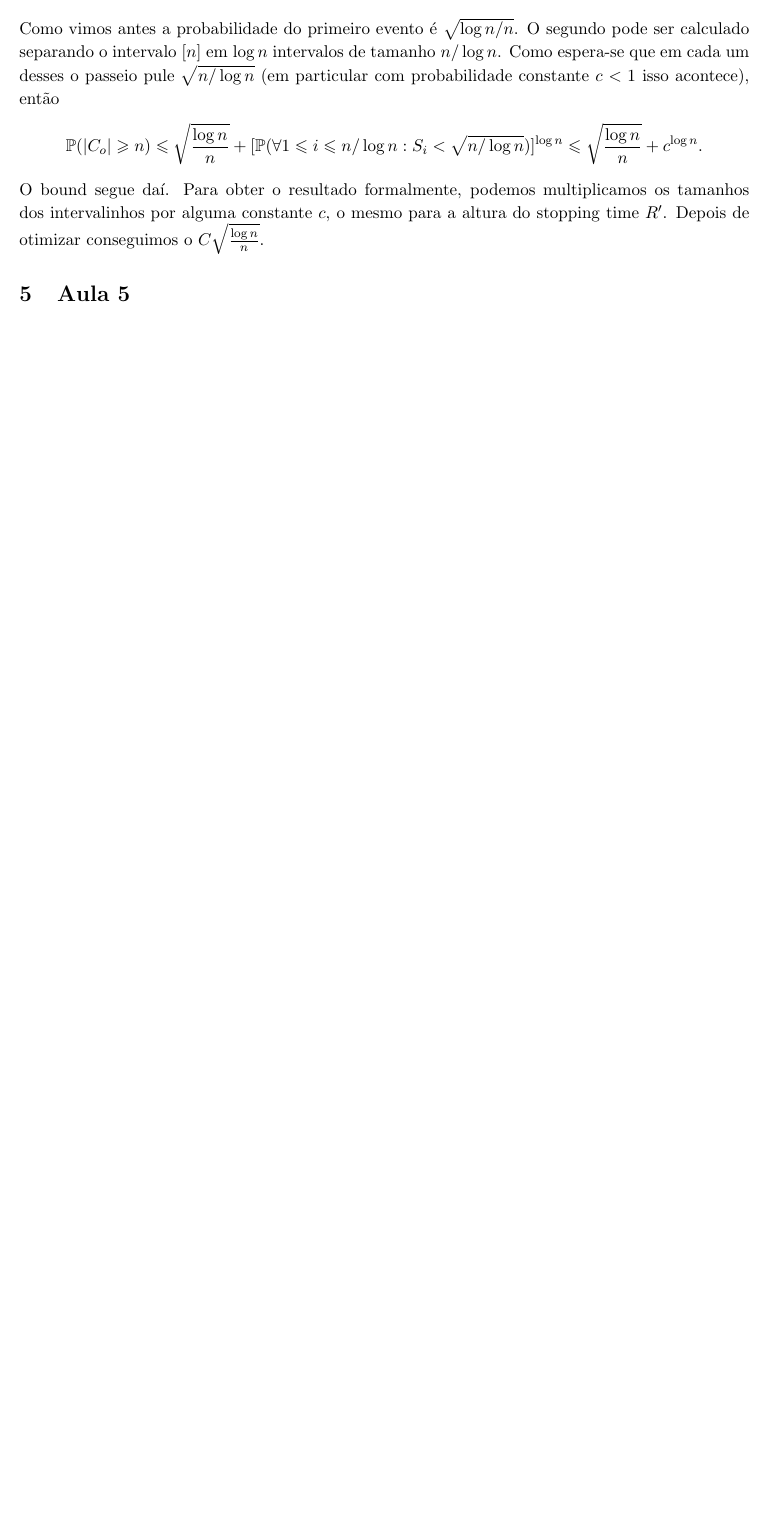
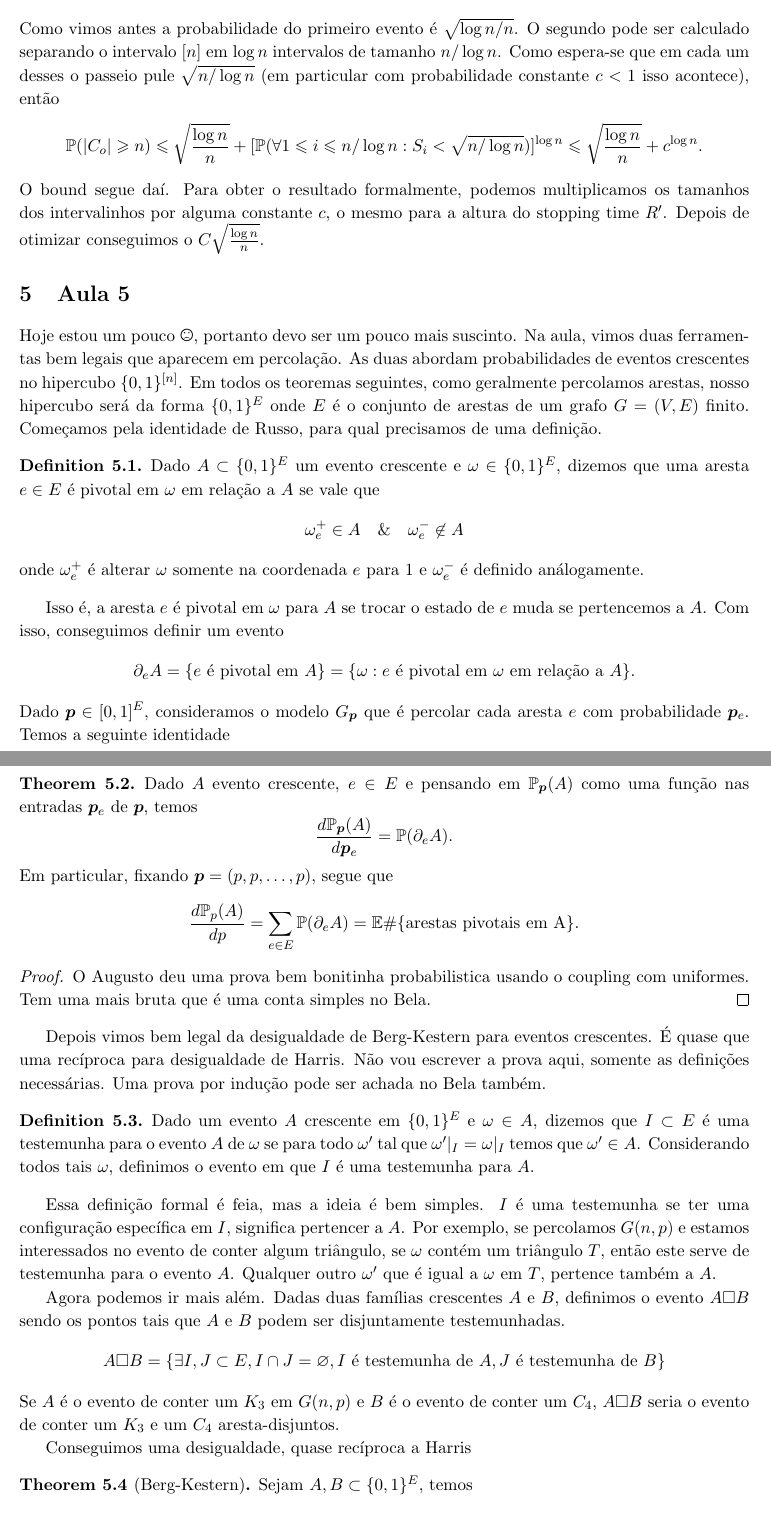
Before and after one commit to hnrq104/percolacao, a LaTeX document (main.tex, which reads aulas/aula5.tex): part of page 7 of 7 before the commit and two parts of pages 7 and 8 of 8 after it, the two joined at a grey line, cut so that both start at the same text, the shorter picture padded with empty space. Compiled offline with pdfLaTeX.

Commit message:
falta escrever um pouco das provas

```diff
--- a/aulas/aula5.tex
+++ b/aulas/aula5.tex
@@ -1 +1,85 @@
 \section{Aula 5}
+
+Hoje estou um pouco \Frowny, portanto devo ser um pouco mais suscinto.
+Na aula, vimos duas  ferramentas bem legais que aparecem em
+percolação. As duas abordam probabilidades de eventos crescentes
+no hipercubo $\{0,1\}^{[n]}$. Em todos os teoremas seguintes, como
+geralmente percolamos arestas,
+nosso hipercubo será da forma
+$\{0,1\}^{E}$ onde $E$ é o conjunto de arestas de um grafo $G = (V,E)$ finito.
+Começamos pela identidade de Russo, para qual precisamos de uma definição.
+
+\begin{definition}
+	Dado $A \subset \{0,1\}^E$ um evento crescente e $\omega \in \{0,
+	1\}^E$, dizemos
+	que uma aresta $e \in E$ é pivotal em $\omega$ em relação a $A$ se vale que
+	\[\omega_e^{+} \in A \quad \& \quad \omega_e^- \not \in A\]
+	onde $\omega_e^+$ é alterar $\omega$ somente na coordenada $e$ para
+	$1$ e $\omega_e^-$
+	é definido análogamente.
+\end{definition}
+
+Isso é, a aresta $e$ é pivotal em $\omega$ para $A$ se trocar o
+estado de $e$ muda se pertencemos a $A$.
+Com isso, conseguimos definir um evento
+\[
+	\partial_e A = \{e \text{ é pivotal em } A\} = \{\omega: e \text{ é
+	pivotal em $\omega$ em relação a } A\}.
+\]
+Dado $\bm{p} \in [0,1]^{E}$, consideramos o modelo $G_{\bm{p}}$ que é percolar
+cada aresta $e$ com probabilidade $\bm{p}_e$. Temos a seguinte identidade
+
+\begin{theorem}
+	Dado $A$ evento crescente, $e \in E$ e pensando em $\Pr_{\bm{p}}(A)$
+	como uma função nas entradas $\bm{p}_e$ de $\bm{p}$, temos
+	\begin{equation*}
+		\frac{d\Pr_{\bm{p}}(A)}{d\bm{p}_e} = \Pr(\partial_e A).
+	\end{equation*}
+	Em particular, fixando $\bm{p} = (p,p,\dots, p)$, segue que
+	\[
+		\frac{d\Pr_p(A)}{dp} = \sum_{e \in E} \Pr(\partial_e A) = \Ex
+		\#\{\text{arestas pivotais em A}\}.
+	\]
+\end{theorem}
+
+\begin{proof}
+	O Augusto deu uma prova bem bonitinha probabilistica usando o coupling
+	com uniformes. Tem uma mais bruta que é uma conta simples no Bela.
+\end{proof}
+
+Depois vimos bem legal da desigualdade de Berg-Kestern para eventos crescentes.
+É quase que uma recíproca para desigualdade de Harris. Não vou
+escrever a prova aqui,
+somente as definições necessárias. Uma prova por indução pode ser
+achada no Bela também.
+
+\begin{definition}
+	Dado um evento $A$ crescente em $\{0,1\}^E$ e $\omega \in A$,
+	dizemos que $I \subset E$ é
+	uma testemunha para o evento $A$ de $\omega$ se para todo $\omega'$
+	tal que $\omega'|_I = \omega|_I$ temos que $\omega' \in A$.
+	Considerando todos tais $\omega$, definimos o evento em que $I$ é uma
+	testemunha para $A$.
+\end{definition}
+Essa definição formal é feia, mas a ideia é bem simples. $I$ é uma testemunha
+se ter uma configuração específica em $I$, significa pertencer a $A$.
+Por exemplo,
+se percolamos $G(n,p)$ e estamos interessados no evento de conter
+algum triângulo,
+se $\omega$ contém um triângulo $T$, então este serve de testemunha para
+o evento $A$. Qualquer
+outro $\omega'$ que é igual a $\omega$ em $T$,
+pertence também a $A$.
+
+Agora podemos ir mais além. Dadas duas famílias crescentes $A$ e $B$,
+definimos o evento $A \square B$
+sendo os pontos tais que $A$ e $B$ podem ser disjuntamente testemunhadas.
+\[A \square B = \{\exists I,J \subset E, I \cap J = \varnothing, I
+\text{ é testemunha de } A, J \text{ é testemunha de } B \}\]
+Se $A$ é o evento de conter um $K_3$ em $G(n,p)$ e $B$ é o evento de
+conter um $C_4$,
+$A \square B$ seria o evento de conter um $K_3$ e um $C_4$ aresta-disjuntos.
+
+Conseguimos uma desigualdade, quase recíproca a Harris
+\begin{theorem}[Berg-Kestern]
+	Sejam $A,B \subset \{0,1\}^E$, temos
```
Also changed, not shown: aulas/aula2.tex (+1 -0 lines), main.tex (+0 -2 lines), main.pdf, aulas/aula5.tex (16 more changed lines).
